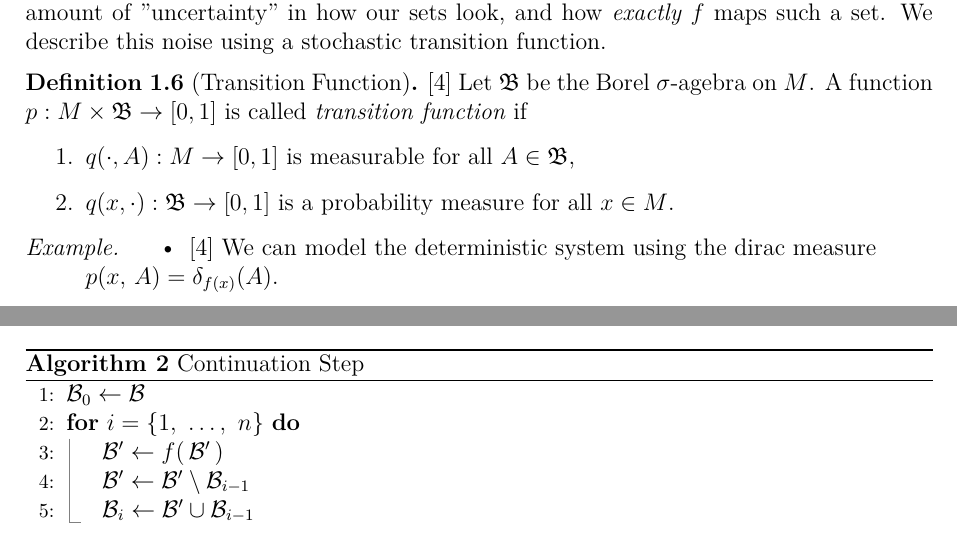
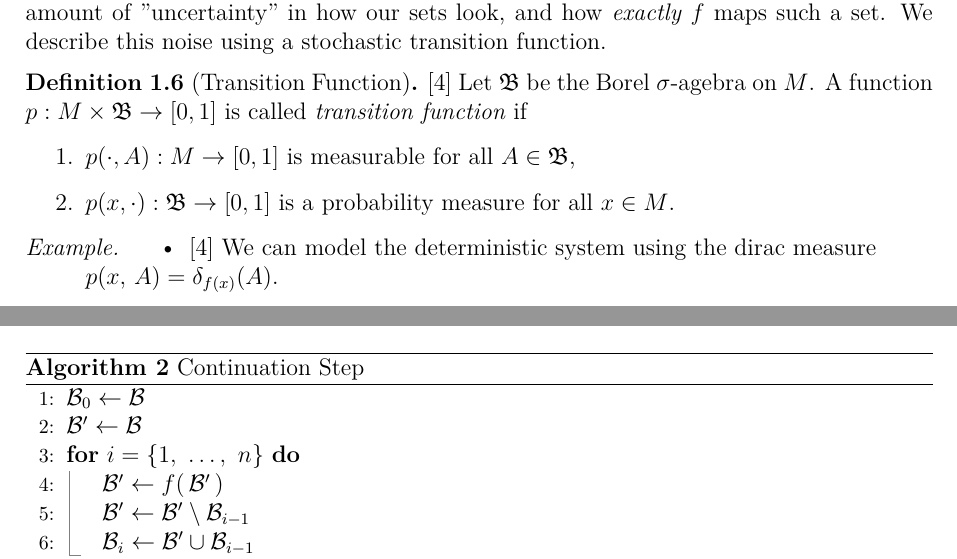
Before and after one commit to April-Hannah-Lena/schoolwork, a LaTeX thesis (Thesis/main.tex, which reads Thesis/sections/algorithms.tex, Thesis/sections/dynamical_systems.tex): two parts of pages 7 and 11 of 13, joined at a grey line, cut so that both start at the same text. Compiled offline with XeLaTeX; a missing font is replaced by an installed copy or a similar font; a LaTeX package or settings file that is missing is left out.

Commit message:
typo in transition function

```diff
--- a/Thesis/sections/algorithms.tex
+++ b/Thesis/sections/algorithms.tex
@@ -90,6 +90,7 @@ and a number of steps $n$.\\
     \label{alg:manifold}
     \begin{algorithmic}[1]
         \State $\mathcal{B}_0 \gets \mathcal{B}$
+        \State $\mathcal{B}' \gets \mathcal{B}$
 
         \For{$i = \left\{ 1,\ \dotsc,\ n \right\}$}
             \State $\mathcal{B}' \gets f(\,\mathcal{B}'\,)$
--- a/Thesis/sections/dynamical_systems.tex
+++ b/Thesis/sections/dynamical_systems.tex
@@ -137,8 +137,8 @@ We describe this noise using a stochastic transition function.
     $p : M \times \mathfrak{B} \to [0,1]$ is called \emph{transition function} if
 
     \begin{enumerate}
-        \item $q(\cdot, A) : M \to [0,1]$ is measurable for all $A \in \mathfrak{B}$,
-        \item $q(x, \cdot) : \mathfrak{B} \to [0,1]$ is a probability measure for all $x \in M$.
+        \item $p(\cdot, A) : M \to [0,1]$ is measurable for all $A \in \mathfrak{B}$,
+        \item $p(x, \cdot) : \mathfrak{B} \to [0,1]$ is a probability measure for all $x \in M$.
     \end{enumerate}
 
 \end{definition}
```
Also changed, not shown: Thesis/main.pdf.
